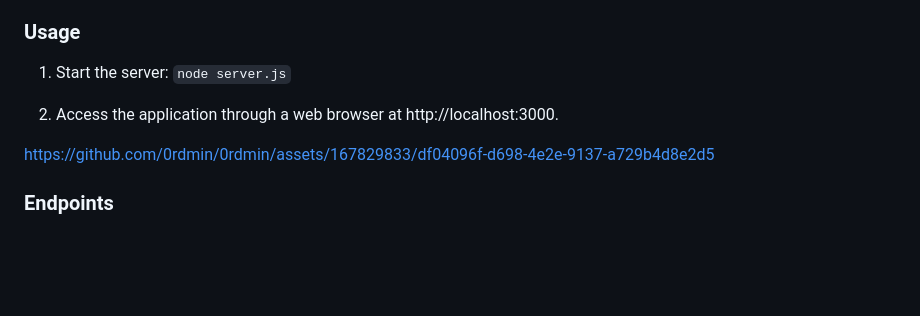
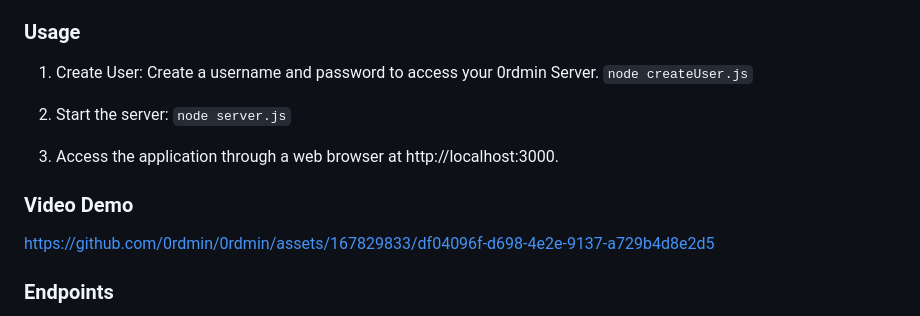
Before and after one commit to 0rdmin/0rdmin, a Markdown page: README.md, the part around the change. Drawn GitHub-style; blank space fills up the shorter version.

```diff
--- a/README.md
+++ b/README.md
@@ -57,11 +57,16 @@ Before running the project, make sure to configure the following settings in the
 
 ### Usage
 
-1. Start the server:
+1. Create User:
+Create a username and password to access your 0rdmin Server.
+`node createUser.js`
+
+3. Start the server:
 `node server.js`
 
-2. Access the application through a web browser at http://localhost:3000.
+4. Access the application through a web browser at http://localhost:3000.
 
+### Video Demo
 https://github.com/0rdmin/0rdmin/assets/167829833/df04096f-d698-4e2e-9137-a729b4d8e2d5
 
 ### Endpoints
```
